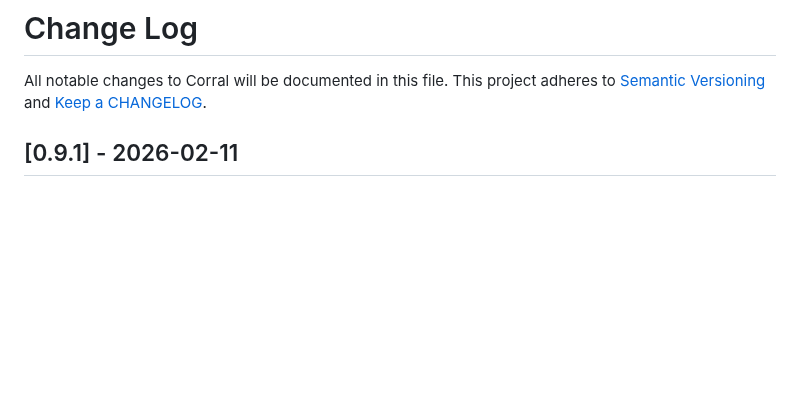
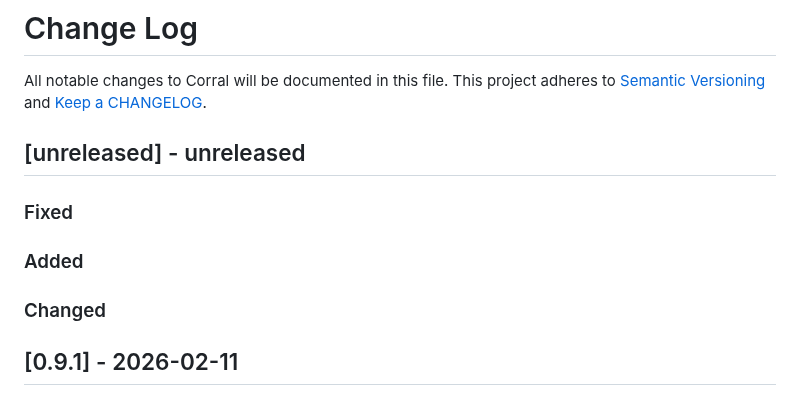
Before and after one commit to ponylang/corral, a Markdown page: CHANGELOG.md, the part around the change. GitHub-like rendering; blank space fills up the shorter version.

Commit message:
Add unreleased section to CHANGELOG post 0.9.1 release

```diff
--- a/CHANGELOG.md
+++ b/CHANGELOG.md
@@ -1,6 +1,17 @@
 # Change Log
 
 All notable changes to Corral will be documented in this file. This project adheres to [Semantic Versioning](http://semver.org/) and [Keep a CHANGELOG](http://keepachangelog.com/).
+
+## [unreleased] - unreleased
+
+### Fixed
+
+
+### Added
+
+
+### Changed
+
 
 ## [0.9.1] - 2026-02-11
 
```
